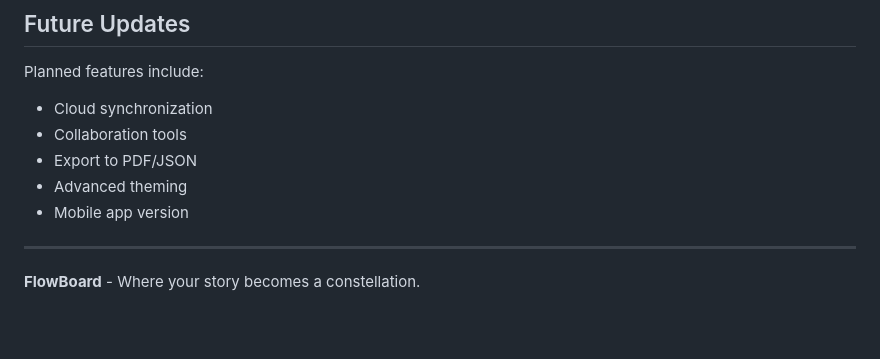
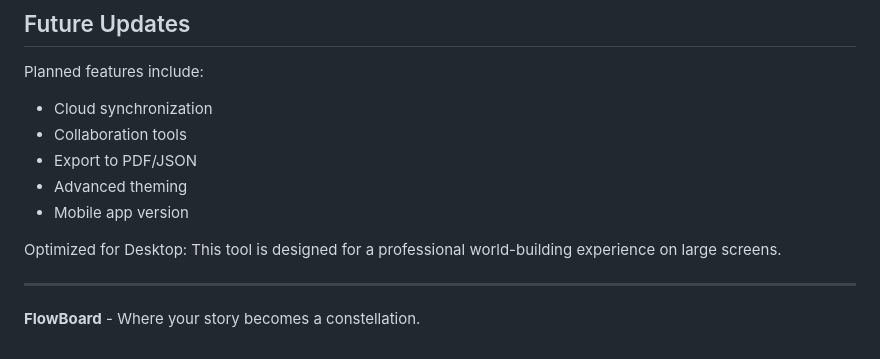
Before and after one commit to mohammedali2004/FlowBoard-Web, a Markdown page: README.md, the part around the change. Rendered like a GitHub page; blank space fills up the shorter version.

```diff
--- a/README.md
+++ b/README.md
@@ -136,6 +136,8 @@ Planned features include:
 - Advanced theming
 - Mobile app version
 
+Optimized for Desktop: This tool is designed for a professional world-building experience on large screens.
+
 ---
 
 **FlowBoard** - Where your story becomes a constellation.
```
